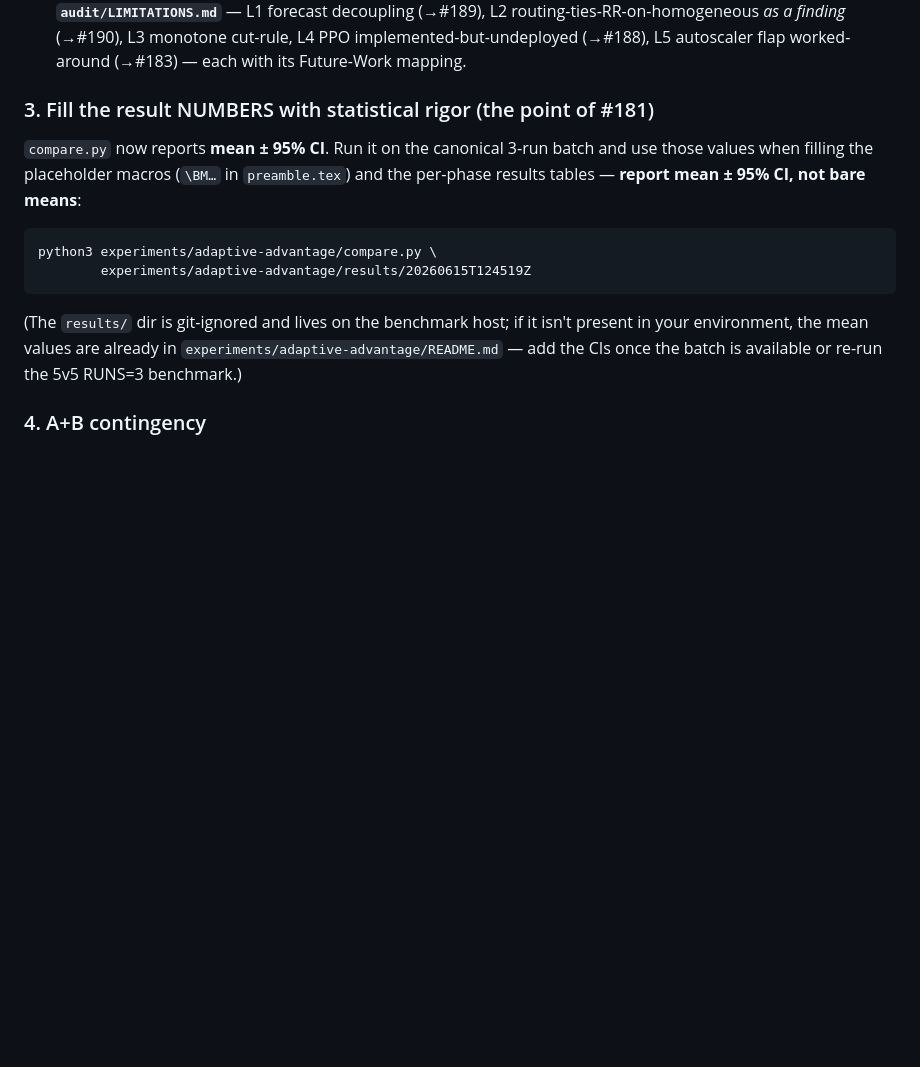
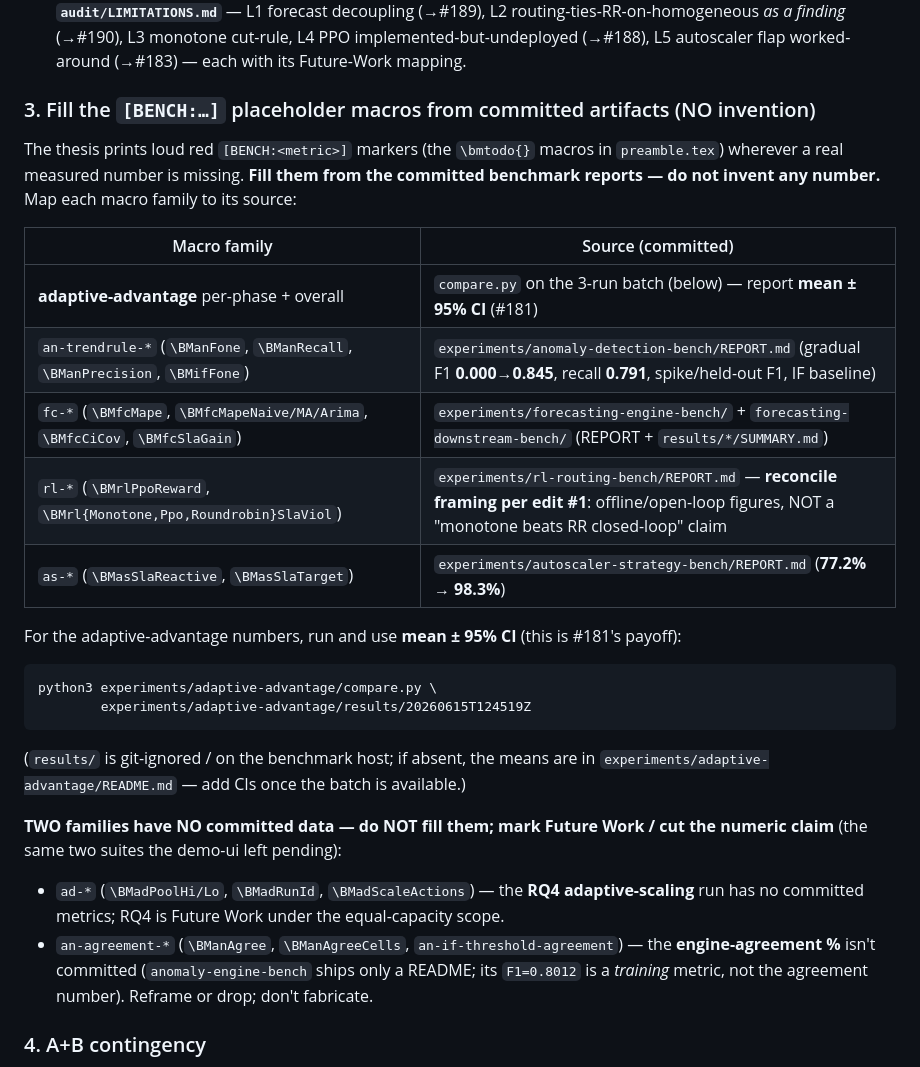
Before and after one commit to TasneemEltabakh/smartload, a Markdown page: audit/THESIS_FOLLOWUP_SYNC_PROMPT.md, the part around the change. GitHub-like rendering; blank space fills up the shorter version.

Commit message:
docs(handoff): expand follow-up step 3 — fill ALL [BENCH:*] macros from committed reports
Maps each macro family (an-*/fc-*/rl-*/as-* + adaptive-advantage CI) to its
committed source report, and flags the two unfillable families (ad-* RQ4 scaling
and an-agreement engine-agreement) as Future Work — the same two the demo-ui left
pending. No invention.

Co-Authored-By: Claude Opus 4.8 (1M context) <noreply@anthropic.com>

````diff
--- a/audit/THESIS_FOLLOWUP_SYNC_PROMPT.md
+++ b/audit/THESIS_FOLLOWUP_SYNC_PROMPT.md
@@ -35,17 +35,34 @@ The merged work touches only NON-thesis files (`audit/*.md`,
   cut-rule, L4 PPO implemented-but-undeployed (→#188), L5 autoscaler flap worked-around
   (→#183) — each with its Future-Work mapping.
 
-### 3. Fill the result NUMBERS with statistical rigor (the point of #181)
-`compare.py` now reports **mean ± 95% CI**. Run it on the canonical 3-run batch and use
-those values when filling the placeholder macros (`\BM…` in `preamble.tex`) and the
-per-phase results tables — **report mean ± 95% CI, not bare means**:
+### 3. Fill the `[BENCH:…]` placeholder macros from committed artifacts (NO invention)
+The thesis prints loud red `[BENCH:<metric>]` markers (the `\bmtodo{}` macros in
+`preamble.tex`) wherever a real measured number is missing. **Fill them from the committed
+benchmark reports — do not invent any number.** Map each macro family to its source:
+
+| Macro family | Source (committed) |
+|---|---|
+| **adaptive-advantage** per-phase + overall | `compare.py` on the 3-run batch (below) — report **mean ± 95% CI** (#181) |
+| `an-trendrule-*` (`\BManFone`, `\BManRecall`, `\BManPrecision`, `\BMifFone`) | `experiments/anomaly-detection-bench/REPORT.md` (gradual F1 **0.000→0.845**, recall **0.791**, spike/held-out F1, IF baseline) |
+| `fc-*` (`\BMfcMape`, `\BMfcMapeNaive/MA/Arima`, `\BMfcCiCov`, `\BMfcSlaGain`) | `experiments/forecasting-engine-bench/` + `forecasting-downstream-bench/` (REPORT + `results/*/SUMMARY.md`) |
+| `rl-*` (`\BMrlPpoReward`, `\BMrl{Monotone,Ppo,Roundrobin}SlaViol`) | `experiments/rl-routing-bench/REPORT.md` — **reconcile framing per edit #1**: offline/open-loop figures, NOT a "monotone beats RR closed-loop" claim |
+| `as-*` (`\BMasSlaReactive`, `\BMasSlaTarget`) | `experiments/autoscaler-strategy-bench/REPORT.md` (**77.2% → 98.3%**) |
+
+For the adaptive-advantage numbers, run and use **mean ± 95% CI** (this is #181's payoff):
 ```
 python3 experiments/adaptive-advantage/compare.py \
         experiments/adaptive-advantage/results/20260615T124519Z
 ```
-(The `results/` dir is git-ignored and lives on the benchmark host; if it isn't present in
-your environment, the mean values are already in `experiments/adaptive-advantage/README.md`
-— add the CIs once the batch is available or re-run the 5v5 RUNS=3 benchmark.)
+(`results/` is git-ignored / on the benchmark host; if absent, the means are in
+`experiments/adaptive-advantage/README.md` — add CIs once the batch is available.)
+
+**TWO families have NO committed data — do NOT fill them; mark Future Work / cut the numeric
+claim** (the same two suites the demo-ui left pending):
+- `ad-*` (`\BMadPoolHi/Lo`, `\BMadRunId`, `\BMadScaleActions`) — the **RQ4 adaptive-scaling**
+  run has no committed metrics; RQ4 is Future Work under the equal-capacity scope.
+- `an-agreement-*` (`\BManAgree`, `\BManAgreeCells`, `an-if-threshold-agreement`) — the
+  **engine-agreement %** isn't committed (`anomaly-engine-bench` ships only a README; its
+  `F1=0.8012` is a *training* metric, not the agreement number). Reframe or drop; don't fabricate.
 
 ### 4. A+B contingency
 Read the **A+B CONTINGENCY** callout in `audit/THESIS_UPDATE_PROMPT.md` (edit #1). Stay
````
